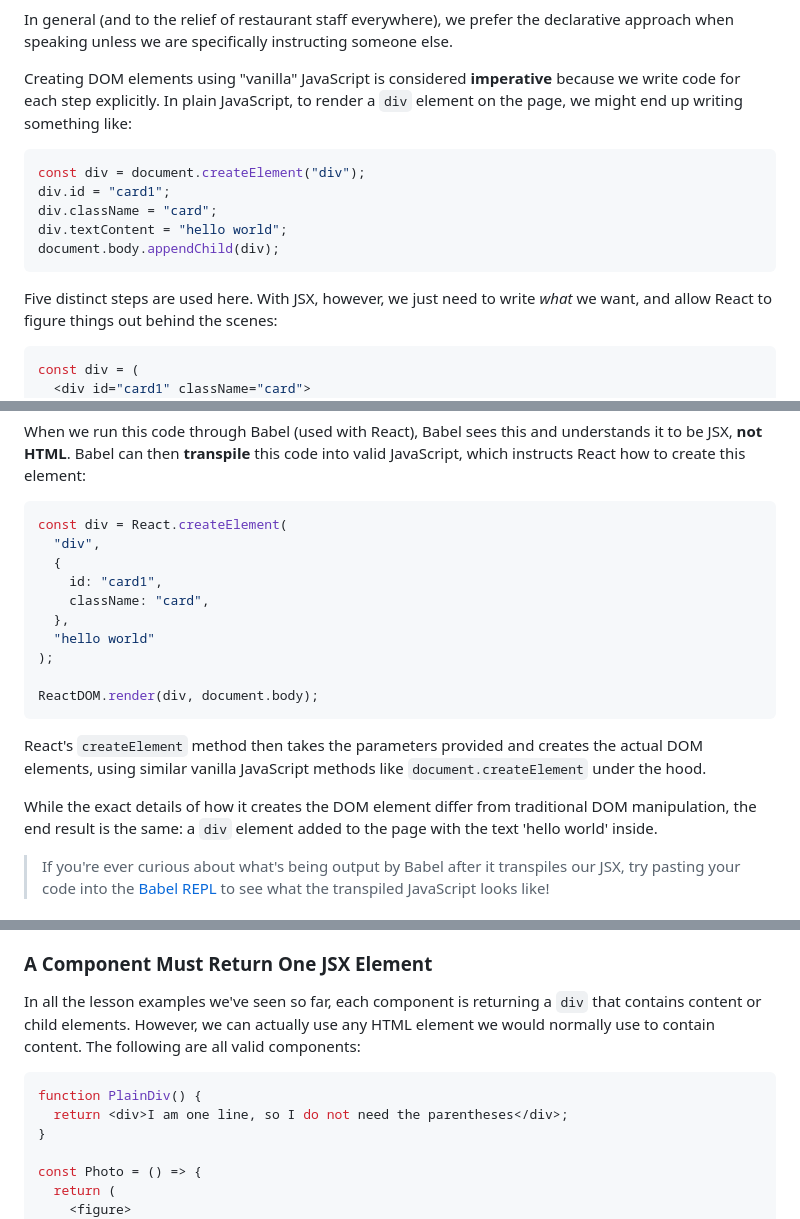
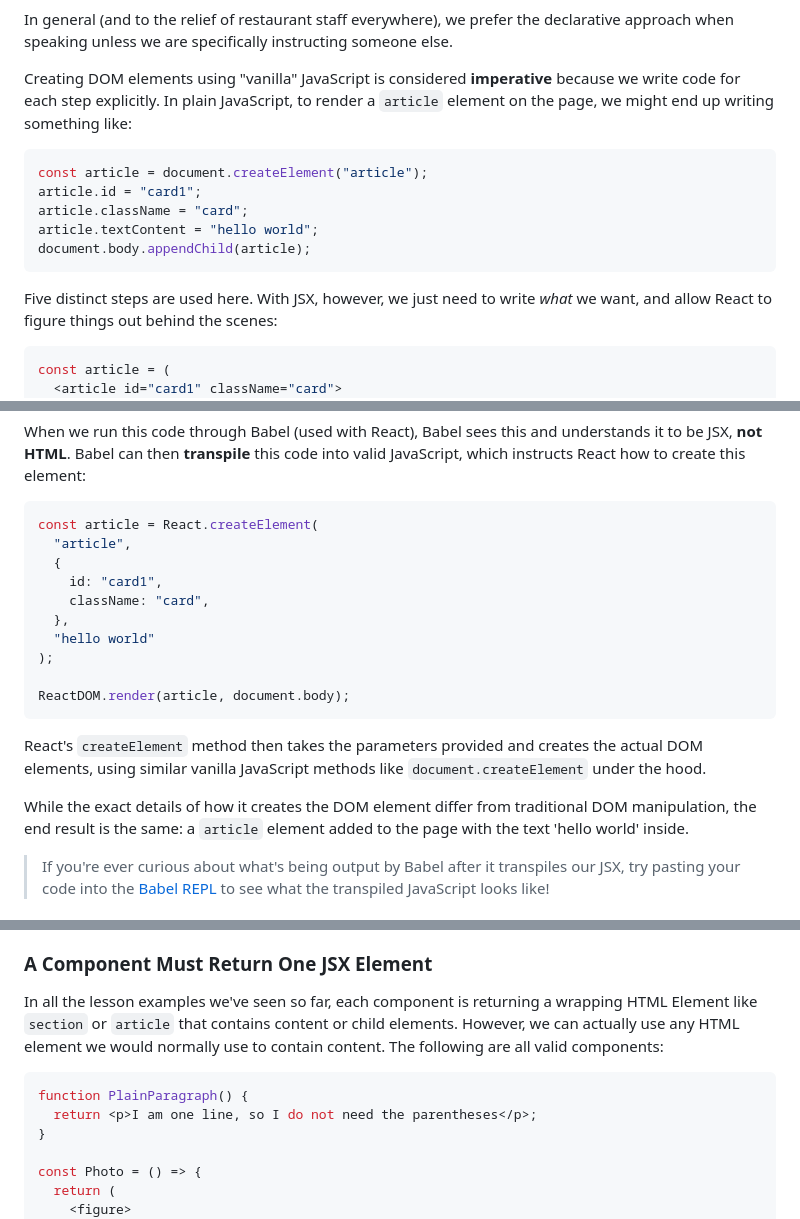
Before and after one commit to learn-co-curriculum/react-hooks-jsx, a Markdown page: README.md, 3 parts joined by grey strips. Rendered like a GitHub page.

Commit message:
replace <div> with semantic HTML elements

````diff
--- a/README.md
+++ b/README.md
@@ -50,20 +50,20 @@ someone else.
 
 Creating DOM elements using "vanilla" JavaScript is considered **imperative**
 because we write code for each step explicitly. In plain JavaScript, to render a
-`div` element on the page, we might end up writing something like:
+`article` element on the page, we might end up writing something like:
 
 ```js
-const div = document.createElement("div");
-div.id = "card1";
-div.className = "card";
-div.textContent = "hello world";
-document.body.appendChild(div);
+const article = document.createElement("article");
+article.id = "card1";
+article.className = "card";
+article.textContent = "hello world";
+document.body.appendChild(article);
 ```
 
 Five distinct steps are used here. With JSX, however, we just need to write
 _what_ we want, and allow React to figure things out behind the scenes:
 
 ```jsx
-const div = (
-  <div id="card1" className="card">
+const article = (
+  <article id="card1" className="card">
     hello world
@@ -85,8 +85,8 @@ understands it to be JSX, **not HTML**. Babel can then **transpile** this code
 into valid JavaScript, which instructs React how to create this element:
 
 ```js
-const div = React.createElement(
-  "div",
+const article = React.createElement(
+  "article",
   {
     id: "card1",
     className: "card",
@@ -94,7 +94,7 @@ const div = React.createElement(
   "hello world"
 );
 
-ReactDOM.render(div, document.body);
+ReactDOM.render(article, document.body);
 ```
 
 React's `createElement` method then takes the parameters provided and creates
@@ -102,7 +102,7 @@ the actual DOM elements, using similar vanilla JavaScript methods like
 `document.createElement` under the hood.
 
 While the exact details of how it creates the DOM element differ from
-traditional DOM manipulation, the end result is the same: a `div` element added
+traditional DOM manipulation, the end result is the same: a `article` element added
 to the page with the text 'hello world' inside.
 
 > If you're ever curious about what's being output by Babel after it transpiles
@@ -285,13 +285,13 @@ This is how React can differentiate our `<Header>` component from a normal HTML
 ### A Component Must Return One JSX Element
 
 In all the lesson examples we've seen so far, each component is returning a
-`div` that contains content or child elements. However, we can actually use any
-HTML element we would normally use to contain content. The following are all
-valid components:
+wrapping HTML Element like `section` or `article` that contains content or
+child elements. However, we can actually use any HTML element we would
+normally use to contain content. The following are all valid components:
 
 ```jsx
-function PlainDiv() {
-  return <div>I am one line, so I do not need the parentheses</div>;
+function PlainParagraph() {
+  return <p>I am one line, so I do not need the parentheses</p>;
 }
 
 const Photo = () => {
````
Also changed, not shown: other parts of README.md (+11 -11 lines).
